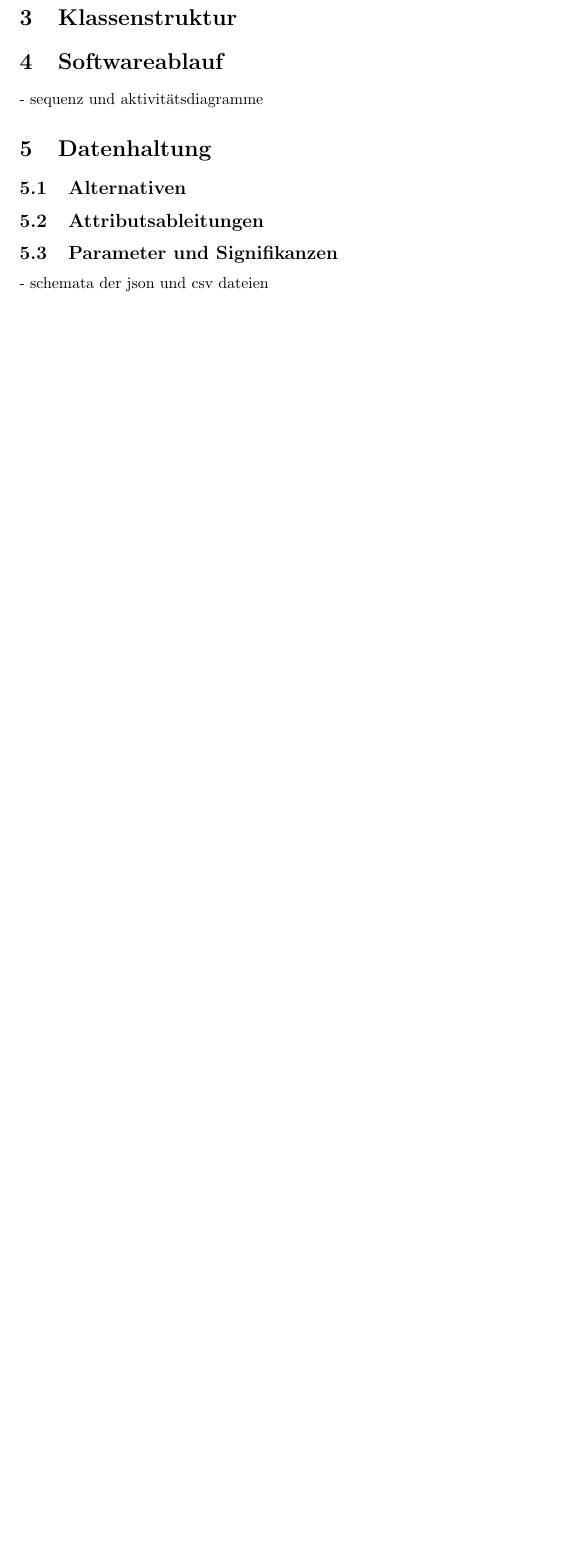
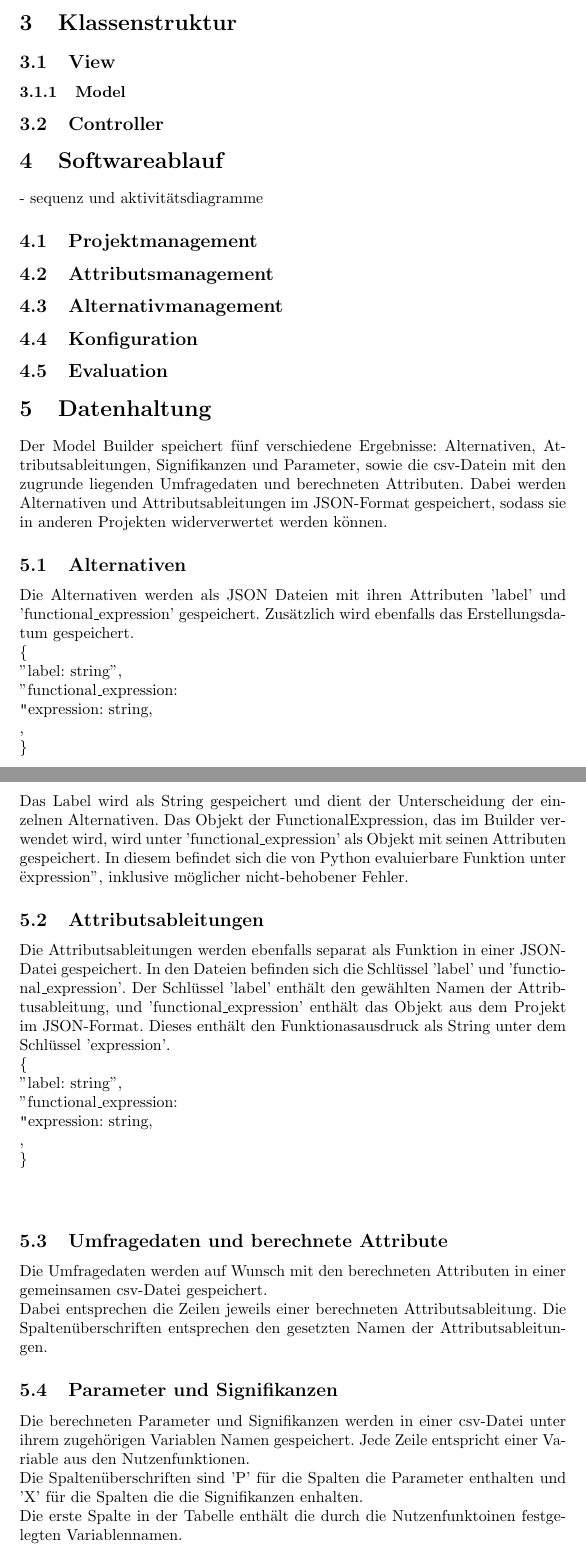
Before and after one commit to EinDamian/discrete-choice, a LaTeX document (entwurf/Entwurf_dokument/entwurf.tex): part of page 3 of 3 before the commit and two parts of pages 3 and 4 of 4 after it, the two joined at a grey line, cut so that both start at the same text, the shorter picture padded with empty space. Compiled offline with pdfLaTeX.

Commit message:
Updates from Overleaf

```diff
--- a/entwurf/Entwurf_dokument/entwurf.tex
+++ b/entwurf/Entwurf_dokument/entwurf.tex
@@ -87,12 +87,61 @@
 \section{Einleitung}
 \section{Paketstruktur}
 \section{Klassenstruktur}
+\subsection{View}
+\subsubsection{Model}
+\subsection{Controller}
+
 \section{Softwareablauf}
 - sequenz und aktivitätsdiagramme
+\subsection{Projektmanagement}
+\subsection{Attributsmanagement}
+\subsection{Alternativmanagement}
+\subsection{Konfiguration}
+\subsection{Evaluation}
+
+
 \section{Datenhaltung}
+
+Der Model Builder speichert fünf verschiedene Ergebnisse: Alternativen, Attributsableitungen, Signifikanzen und Parameter, sowie die csv-Datein mit den zugrunde liegenden Umfragedaten und berechneten Attributen. Dabei werden Alternativen und Attributsableitungen im JSON-Format gespeichert, sodass sie in anderen Projekten widerverwertet werden können.
+
 \subsection{Alternativen}
+Die Alternativen werden als JSON Dateien mit ihren Attributen 'label' und 'functional\_expression' gespeichert. Zusätzlich wird ebenfalls das Erstellungsdatum gespeichert.
+
+\newline
+\{ \newline
+    "label: string", \newline
+    "functional\_expression": {\newline
+        \texttt{"}expression": string, \newline
+    }, \newline
+\} \newline
+\newline
+
+Das Label wird als String gespeichert und dient der Unterscheidung der einzelnen Alternativen. Das Objekt der FunctionalExpression, das im Builder verwendet wird, wird unter 'functional\_expression' als Objekt mit seinen Attributen gespeichert. In diesem befindet sich die von Python evaluierbare Funktion unter "expression", inklusive möglicher nicht-behobener Fehler.
+
 \subsection{Attributsableitungen}
+Die Attributsableitungen werden ebenfalls separat als Funktion in einer JSON-Datei gespeichert. In den Dateien befinden sich die Schlüssel 'label' und 'functional\_expression'. Der Schlüssel 'label' enthält den gewählten Namen der Attribtusableitung, und 'functional\_expression' enthält das Objekt aus dem Projekt im JSON-Format. Dieses enthält den Funktionasausdruck als String unter dem Schlüssel 'expression'.
+
+\newline
+\{ \newline
+    "label: string", \newline
+    "functional\_expression": {\newline
+        \texttt{"}expression": string, \newline
+    }, \newline
+\} \newline
+\newline
+
+
+\subsection{Umfragedaten und berechnete Attribute}
+Die Umfragedaten werden auf Wunsch mit den berechneten Attributen in einer gemeinsamen csv-Datei gespeichert.
+
+Dabei entsprechen die Zeilen jeweils einer berechneten Attributsableitung. Die Spaltenüberschriften entsprechen den gesetzten Namen der Attributsableitungen.
+
 \subsection{Parameter und Signifikanzen}
+Die berechneten Parameter und Signifikanzen werden in einer csv-Datei unter ihrem zugehörigen Variablen Namen gespeichert. Jede Zeile entspricht einer Variable aus den Nutzenfunktionen.
 
-- schemata der json und csv dateien
+Die Spaltenüberschriften sind 'P' für die Spalten die Parameter enthalten und 'X' für die Spalten die die Signifikanzen enhalten.
+
+Die erste Spalte in der Tabelle enthält die durch die Nutzenfunktoinen festgelegten Variablennamen.
+
+
 \section{Änderungen im Pflichtenheft}
```
Also changed, not shown: entwurf/Entwurf_dokument/entwurf.tex (3 more changed lines).
